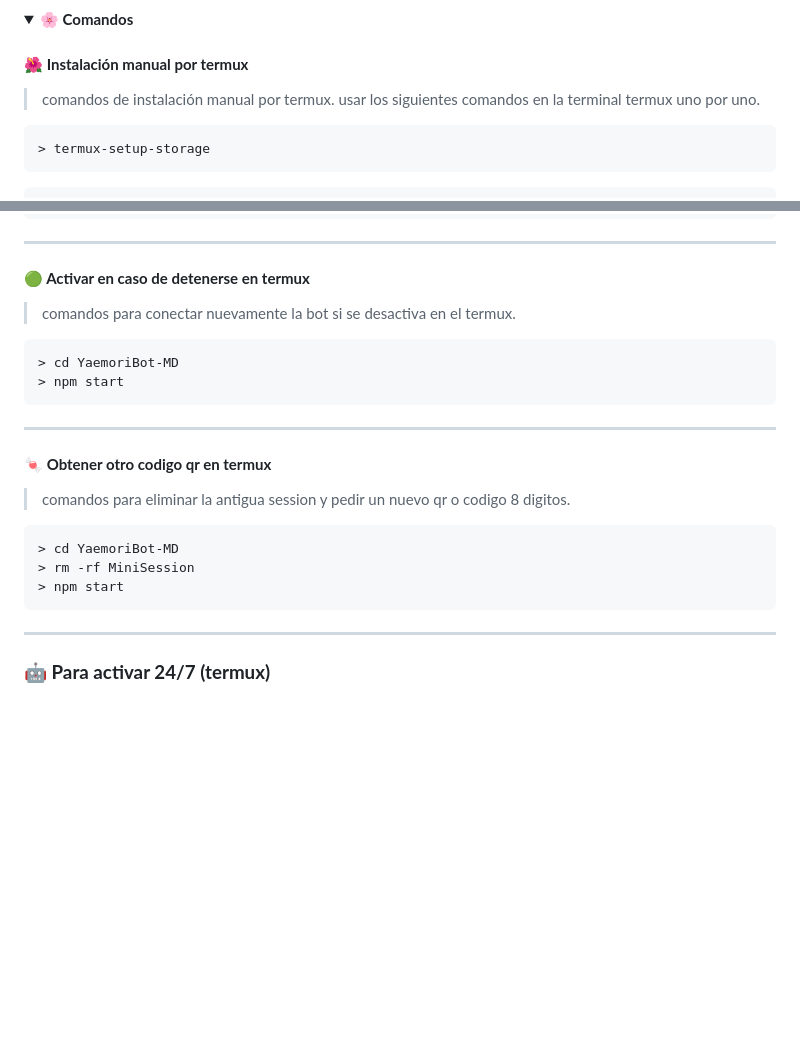
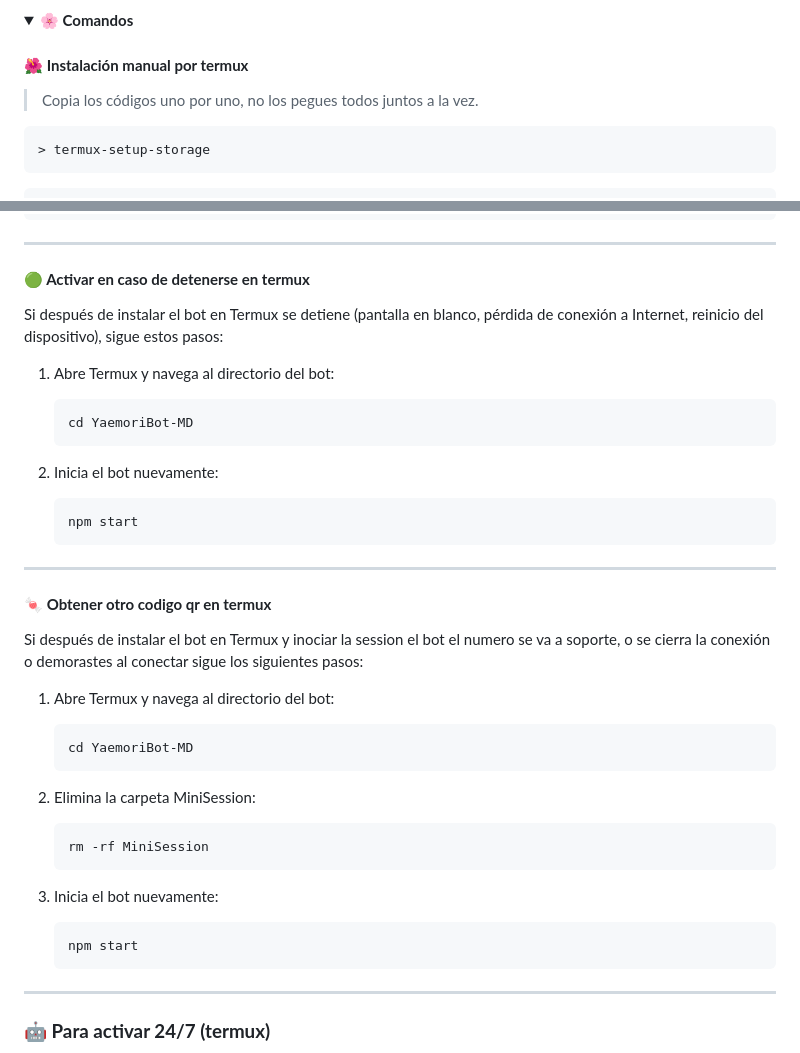
Before and after one commit to Dev-Diego/YaemoriBot-MD, a Markdown page: README.md, 2 parts joined by grey strips. GitHub-like rendering; folded sections open; blank space fills up the shorter version.

Commit message:
© Powered By Sunlight Team ⚡︎

````diff
--- a/README.md
+++ b/README.md
@@ -63,7 +63,7 @@
 
 #### **🌺 Instalación manual por termux**
 
-> comandos de instalación manual por termux. usar los siguientes comandos en la terminal termux uno por uno.
+> Copia los códigos uno por uno, no los pegues todos juntos a la vez.
 
 ```bash
 > termux-setup-storage
@@ -97,24 +97,38 @@
 
 #### **🟢 Activar en caso de detenerse en termux**
 
-> comandos para conectar nuevamente la bot si se desactiva en el termux.
+Si después de instalar el bot en Termux se detiene (pantalla en blanco, pérdida de conexión a Internet, reinicio del dispositivo), sigue estos pasos:
 
-```bash
-> cd YaemoriBot-MD
-> npm start
-```
+1. Abre Termux y navega al directorio del bot:
+    ```bash
+    cd YaemoriBot-MD
+    ```
+
+2. Inicia el bot nuevamente:
+    ```bash
+    npm start
+    ```
 
 ---
 
 #### **🍬 Obtener otro codigo qr en termux**
 
-> comandos para eliminar la antigua session y pedir un nuevo qr o codigo 8 digitos.
+Si después de instalar el bot en Termux y inociar la session el bot el numero se va a soporte, o se cierra la conexión o demorastes al conectar sigue los siguientes pasos:
 
-```bash
-> cd YaemoriBot-MD
-> rm -rf MiniSession
-> npm start
-```
+1. Abre Termux y navega al directorio del bot:
+    ```bash
+    cd YaemoriBot-MD
+    ```
+
+2. Elimina la carpeta MiniSession:
+    ```bash
+    rm -rf MiniSession
+    ```
+
+3. Inicia el bot nuevamente:
+    ```bash
+    npm start
+    ```
 
 ---
 
````
